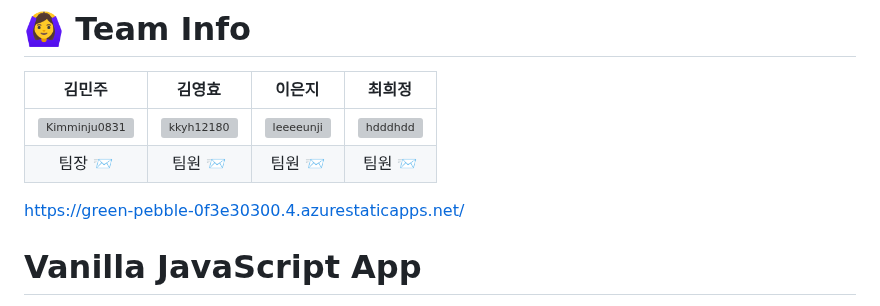
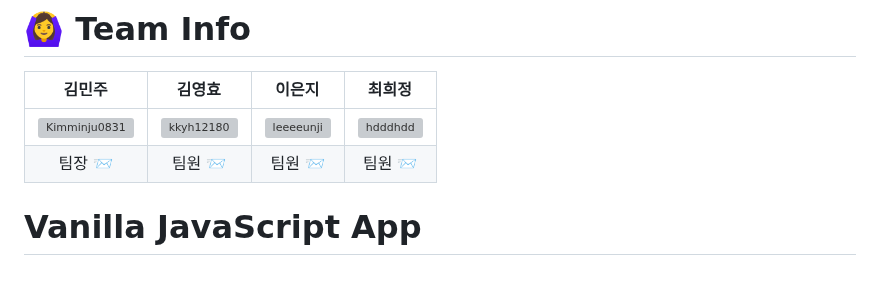
Before and after one commit to Kimminju0831/quatergirrrit, a Markdown page: readme.md, the part around one of its changes. GitHub-like rendering; blank space fills up the shorter version; grey boxes are pictures that could not be loaded.

```diff
--- a/readme.md
+++ b/readme.md
@@ -88,7 +89,6 @@
 | 팀장 [📨](mailto:nuly08@naver.com)| 팀원 [📨](mailto:kyh12180@gmail.com) | 팀원 [📨](mailto:leeej106@knu.ac.kr) | 팀원 [📨](mailto:nuly08@naver.com) |
 
 
-https://green-pebble-0f3e30300.4.azurestaticapps.net/
 
 # Vanilla JavaScript App
 
```
Also changed, not shown: other parts of readme.md (+3 -2 lines).
